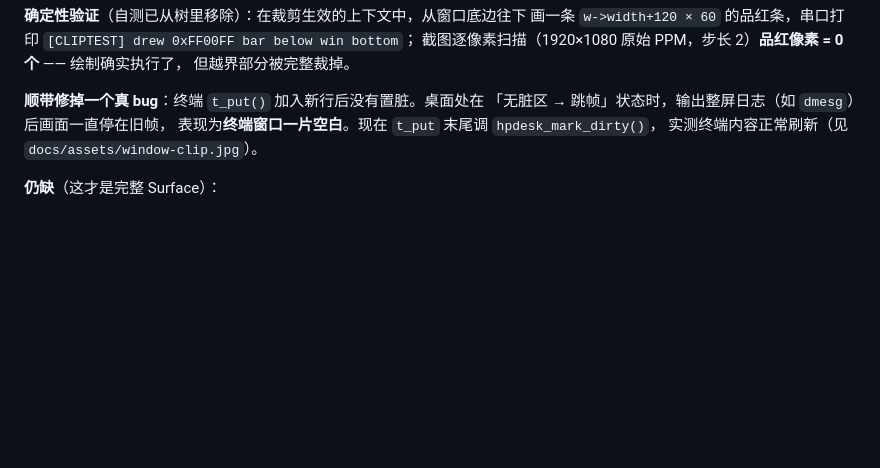
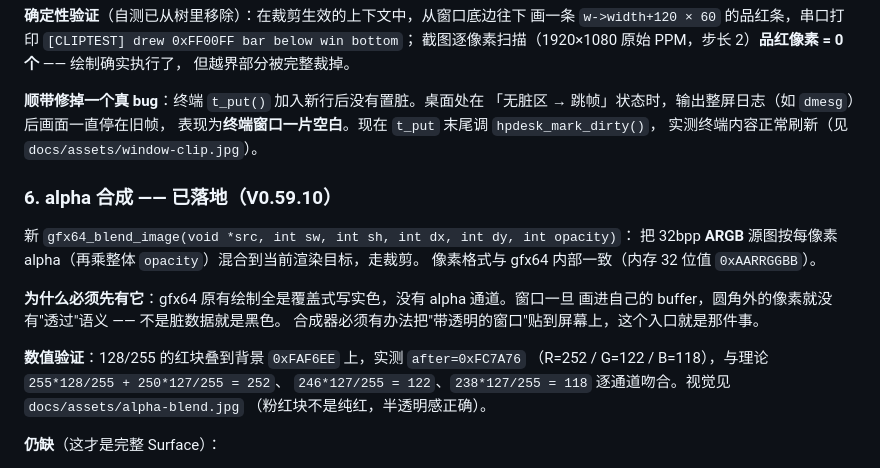
Before and after one commit to midongsang/hepu-os, a Markdown page: docs/architecture/GRAPHICS_STACK.md, the part around the change. GitHub-like rendering; blank space fills up the shorter version.

```diff
--- a/docs/architecture/GRAPHICS_STACK.md
+++ b/docs/architecture/GRAPHICS_STACK.md
@@ -123,6 +123,21 @@ paint 回调只拿到最终矩形。实测 5 项落在 234/282/330/378/426（间
 表现为**终端窗口一片空白**。现在 `t_put` 末尾调 `hpdesk_mark_dirty()`，
 实测终端内容正常刷新（见 `docs/assets/window-clip.jpg`）。
 
+### 6. alpha 合成 —— 已落地（V0.59.10）
+
+新 `gfx64_blend_image(void *src, int sw, int sh, int dx, int dy, int opacity)`：
+把 32bpp **ARGB** 源图按每像素 alpha（再乘整体 `opacity`）混合到当前渲染目标，走裁剪。
+像素格式与 gfx64 内部一致（内存 32 位值 `0xAARRGGBB`）。
+
+**为什么必须先有它**：gfx64 原有绘制全是覆盖式写实色，没有 alpha 通道。窗口一旦
+画进自己的 buffer，圆角外的像素就没有"透过"语义 —— 不是脏数据就是黑色。
+合成器必须有办法把"带透明的窗口"贴到屏幕上，这个入口就是那件事。
+
+**数值验证**：128/255 的红块叠到背景 `0xFAF6EE` 上，实测 `after=0xFC7A76`
+（R=252 / G=122 / B=118），与理论 `255*128/255 + 250*127/255 = 252`、
+`246*127/255 = 122`、`238*127/255 = 118` 逐通道吻合。视觉见 `docs/assets/alpha-blend.jpg`
+（粉红块不是纯红，半透明感正确）。
+
 **仍缺**（这才是完整 Surface）：
 1. 绘制目标隔离 —— 窗口内容直接画进自己的 buffer，而不是先画屏幕再抓；
 2. 裁剪 —— clip 到窗口矩形（现在靠各绘制函数自觉不出界）；
```
Also changed, not shown: docs/assets/alpha-blend.jpg (added), 1 other file.
